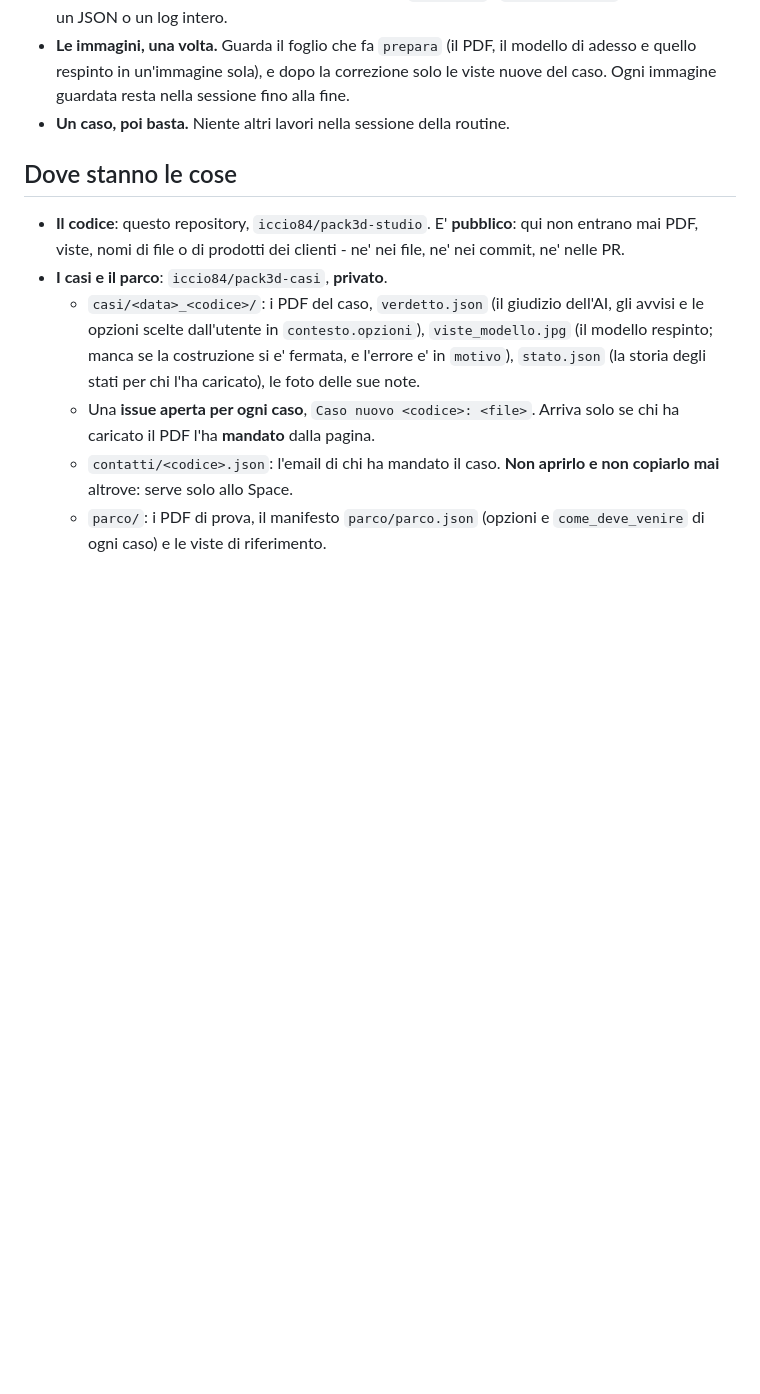
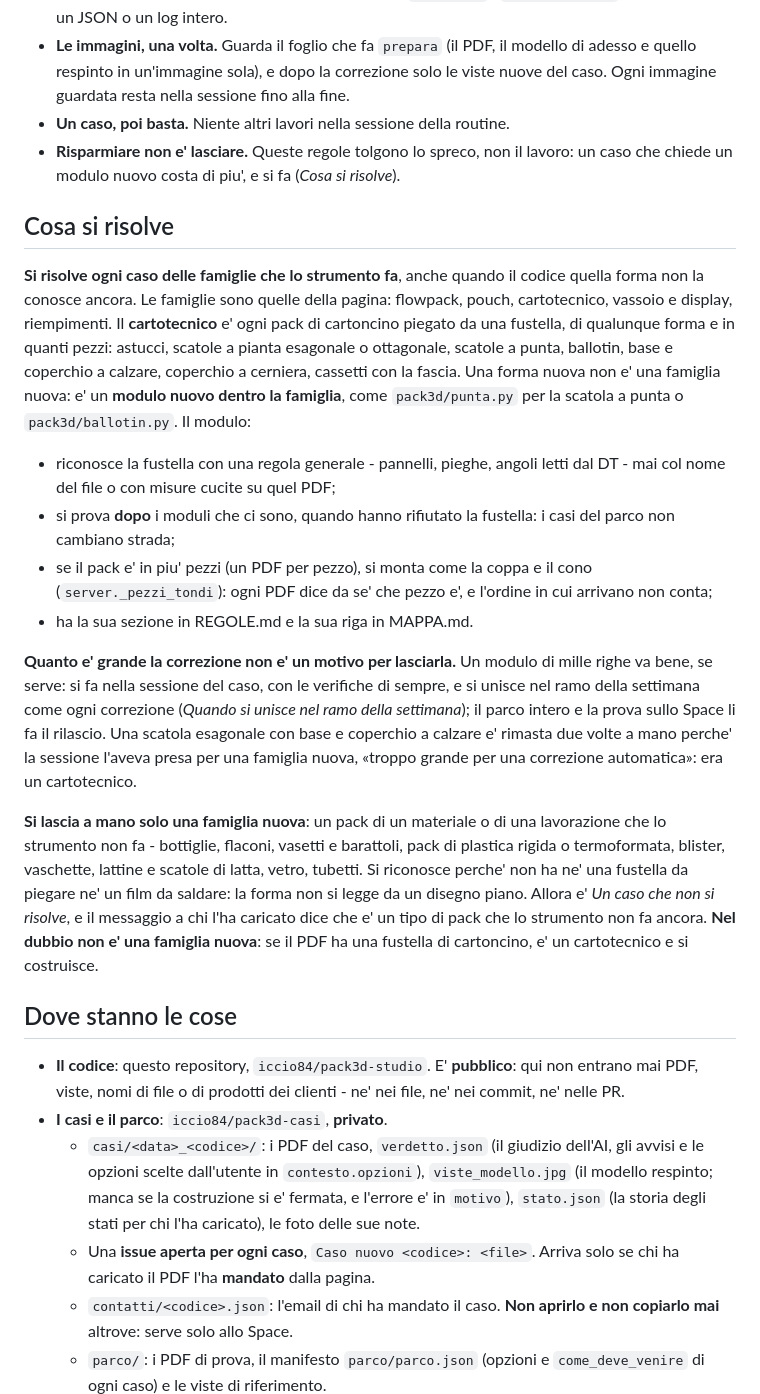
Before and after one commit to iccio84/pack3d-studio, a Markdown page: CODA.md, the part around one of its changes. GitHub-like rendering; blank space fills up the shorter version.

Commit message:
CODA: la routine risolve ogni caso delle famiglie che ci sono
Nuova sezione «Cosa si risolve». Una forma che il codice non conosce
(scatola esagonale, base e coperchio a calzare, coperchio a cerniera...)
e' un modulo nuovo dentro la famiglia, come punta.py e ballotin.py, e si
fa nella sessione del caso qualunque sia la sua grandezza. A mano resta
solo una famiglia nuova: un materiale o una lavorazione che lo strumento
non fa (bottiglie, vasetti, plastica rigida, blister, latta, vetro).
«Risparmiare non e' lasciare»; forzare e' cucire la correzione su un PDF,
non costruire una forma nuova con regole lette dalla fustella.

Co-Authored-By: Claude Opus 5.5 <noreply@anthropic.com>
Claude-Session: https://claude.ai/code/session_01SF9iFTsZA1hKBbMAc4azh7

```diff
--- a/CODA.md
+++ b/CODA.md
@@ -29,6 +29,49 @@ meccanici e letture che restavano li' fino alla fine. Per questo:
   correzione solo le viste nuove del caso. Ogni immagine guardata resta nella
   sessione fino alla fine.
 - **Un caso, poi basta.** Niente altri lavori nella sessione della routine.
+- **Risparmiare non e' lasciare.** Queste regole tolgono lo spreco, non il
+  lavoro: un caso che chiede un modulo nuovo costa di piu', e si fa (*Cosa
+  si risolve*).
+
+## Cosa si risolve
+
+**Si risolve ogni caso delle famiglie che lo strumento fa**, anche quando il
+codice quella forma non la conosce ancora. Le famiglie sono quelle della
+pagina: flowpack, pouch, cartotecnico, vassoio e display, riempimenti. Il
+**cartotecnico** e' ogni pack di cartoncino piegato da una fustella, di
+qualunque forma e in quanti pezzi: astucci, scatole a pianta esagonale o
+ottagonale, scatole a punta, ballotin, base e coperchio a calzare, coperchio
+a cerniera, cassetti con la fascia. Una forma nuova non e' una famiglia
+nuova: e' un **modulo nuovo dentro la famiglia**, come `pack3d/punta.py`
+per la scatola a punta o `pack3d/ballotin.py`. Il modulo:
+
+- riconosce la fustella con una regola generale - pannelli, pieghe, angoli
+  letti dal DT - mai col nome del file o con misure cucite su quel PDF;
+- si prova **dopo** i moduli che ci sono, quando hanno rifiutato la
+  fustella: i casi del parco non cambiano strada;
+- se il pack e' in piu' pezzi (un PDF per pezzo), si monta come la coppa e
+  il cono (`server._pezzi_tondi`): ogni PDF dice da se' che pezzo e', e
+  l'ordine in cui arrivano non conta;
+- ha la sua sezione in REGOLE.md e la sua riga in MAPPA.md.
+
+**Quanto e' grande la correzione non e' un motivo per lasciarla.** Un modulo
+di mille righe va bene, se serve: si fa nella sessione del caso, con le
+verifiche di sempre, e si unisce nel ramo della settimana come ogni
+correzione (*Quando si unisce nel ramo della settimana*); il parco intero e
+la prova sullo Space li fa il rilascio. Una scatola esagonale con base e
+coperchio a calzare e' rimasta due volte a mano perche' la sessione l'aveva
+presa per una famiglia nuova, «troppo grande per una correzione
+automatica»: era un cartotecnico.
+
+**Si lascia a mano solo una famiglia nuova**: un pack di un materiale o di
+una lavorazione che lo strumento non fa - bottiglie, flaconi, vasetti e
+barattoli, pack di plastica rigida o termoformata, blister, vaschette,
+lattine e scatole di latta, vetro, tubetti. Si riconosce perche' non ha ne'
+una fustella da piegare ne' un film da saldare: la forma non si legge da un
+disegno piano. Allora e' *Un caso che non si risolve*, e il messaggio a chi
+l'ha caricato dice che e' un tipo di pack che lo strumento non fa ancora.
+**Nel dubbio non e' una famiglia nuova**: se il PDF ha una fustella di
+cartoncino, e' un cartotecnico e si costruisce.
 
 ## Dove stanno le cose
 
```
Also changed, not shown: other parts of CODA.md (+9 -4 lines).
